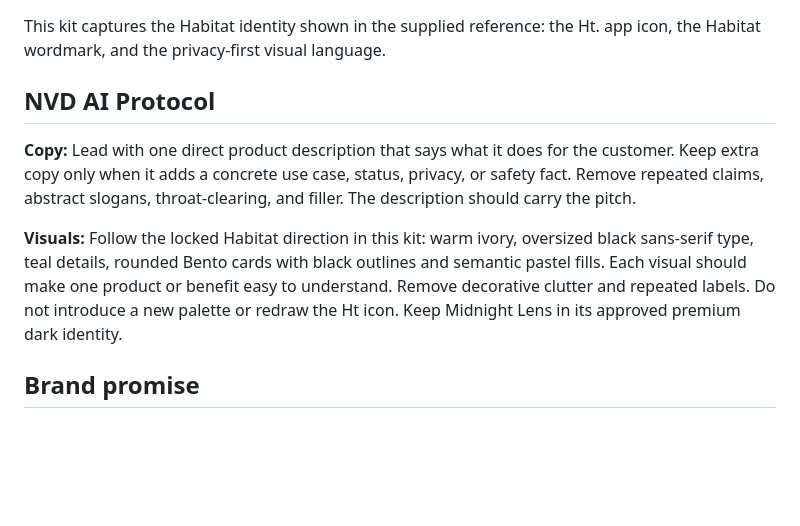
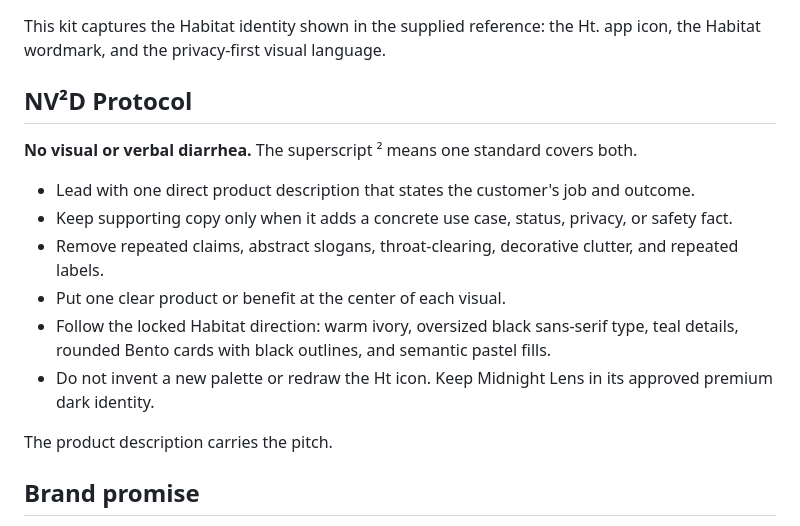
Before and after one commit to Knight-Shield-Wallet/whitepaper, a Markdown page: brand/ksd-habitat/README.md, the part around the change. Rendered like a GitHub page; blank space fills up the shorter version.

Commit message:
Name the NV²D copy and visual protocol

```diff
--- a/brand/ksd-habitat/README.md
+++ b/brand/ksd-habitat/README.md
@@ -2,12 +2,18 @@
 
 This kit captures the Habitat identity shown in the supplied reference: the Ht. app icon, the Habitat wordmark, and the privacy-first visual language.
 
-## NVD AI Protocol
+## NV²D Protocol
 
-**Copy:** Lead with one direct product description that says what it does for the customer. Keep extra copy only when it adds a concrete use case, status, privacy, or safety fact. Remove repeated claims, abstract slogans, throat-clearing, and filler. The description should carry the pitch.
+**No visual or verbal diarrhea.** The superscript ² means one standard covers both.
 
-**Visuals:** Follow the locked Habitat direction in this kit: warm ivory, oversized black sans-serif type, teal details, rounded Bento cards with black outlines and semantic pastel fills. Each visual should make one product or benefit easy to understand. Remove decorative clutter and repeated labels. Do not introduce a new palette or redraw the Ht icon. Keep Midnight Lens in its approved premium dark identity.
+- Lead with one direct product description that states the customer's job and outcome.
+- Keep supporting copy only when it adds a concrete use case, status, privacy, or safety fact.
+- Remove repeated claims, abstract slogans, throat-clearing, decorative clutter, and repeated labels.
+- Put one clear product or benefit at the center of each visual.
+- Follow the locked Habitat direction: warm ivory, oversized black sans-serif type, teal details, rounded Bento cards with black outlines, and semantic pastel fills.
+- Do not invent a new palette or redraw the Ht icon. Keep Midnight Lens in its approved premium dark identity.
 
+The product description carries the pitch.
 ## Brand promise
 
 **Privacy should be normal.**
```
